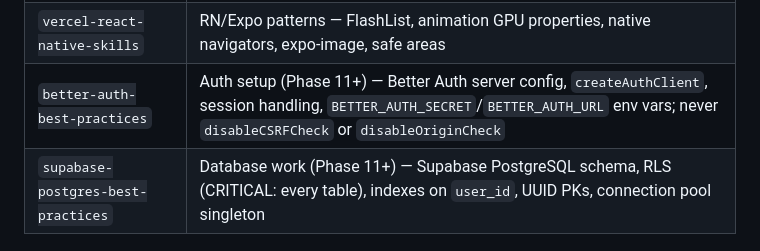
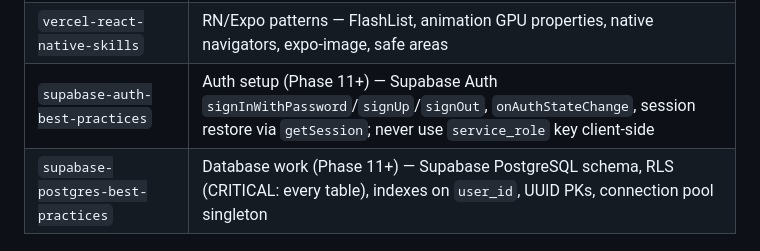
Before and after one commit to adrayandaleandrew/vistafi, a Markdown page: CLAUDE.md, the part around the change. GitHub-like rendering.

```diff
--- a/CLAUDE.md
+++ b/CLAUDE.md
@@ -35,7 +35,7 @@ Before planning and throughout code changes, consult:
 | `react-native-best-practices` | RN performance — FPS/re-renders, bundle size, TTI, memory leaks; Measure→Optimize→Re-measure cycle |
 | `react-native-design` | RN styling — StyleSheet.create, React Navigation, Reanimated 3, Gesture Handler, platform-specific |
 | `vercel-react-native-skills` | RN/Expo patterns — FlashList, animation GPU properties, native navigators, expo-image, safe areas |
-| `better-auth-best-practices` | Auth setup (Phase 11+) — Better Auth server config, `createAuthClient`, session handling, `BETTER_AUTH_SECRET`/`BETTER_AUTH_URL` env vars; never `disableCSRFCheck` or `disableOriginCheck` |
+| `supabase-auth-best-practices` | Auth setup (Phase 11+) — Supabase Auth `signInWithPassword`/`signUp`/`signOut`, `onAuthStateChange`, session restore via `getSession`; never use `service_role` key client-side |
 | `supabase-postgres-best-practices` | Database work (Phase 11+) — Supabase PostgreSQL schema, RLS (CRITICAL: every table), indexes on `user_id`, UUID PKs, connection pool singleton |
 
 #### Critical Rules (Apply to Every Task)
```
Also changed, not shown: docs/Todos.md (+42 -46 lines).
